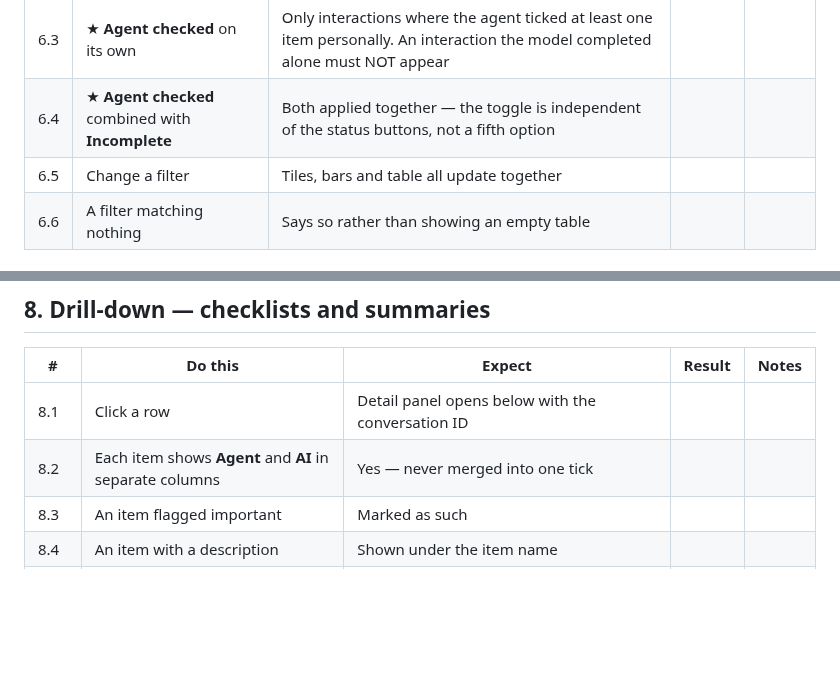
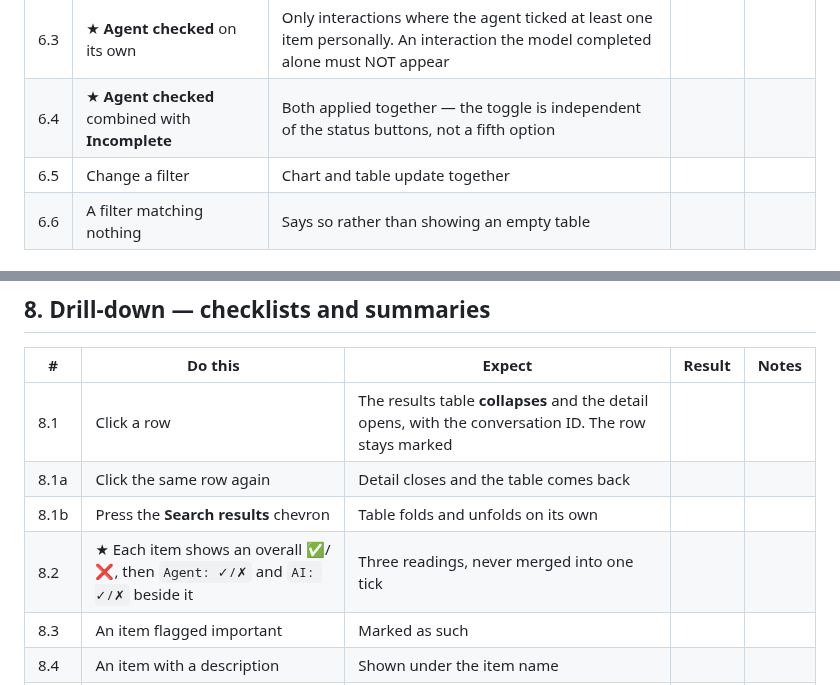
Before and after one commit to XxMasterbeasTxX/genesys-admin-app, a Markdown page: docs/testing/dashboards-agent-copilot-checklists-tests.md, 2 parts joined by grey strips. Drawn GitHub-style; blank space fills up the shorter version.

Commit message:
Agent Copilot: close the last doc drifts
Design status says built rather than awaiting go-ahead. The test pass no longer
checks tiles that were removed, 8.2 describes the three tick readings the item
row actually shows, and 8.1 covers the collapse-and-restore behaviour with its
two toggles instead of a panel appearing below.

Co-Authored-By: Claude Opus 5 <noreply@anthropic.com>

```diff
--- a/docs/testing/dashboards-agent-copilot-checklists-tests.md
+++ b/docs/testing/dashboards-agent-copilot-checklists-tests.md
@@ -93,7 +93,7 @@ Tick **Result** as ✅ / ❌ and put anything odd in **Notes**.
 | 6.2 | **Has summary** | Only interactions with an AI summary | | |
 | 6.3 | ★ **Agent checked** on its own | Only interactions where the agent ticked at least one item personally. An interaction the model completed alone must NOT appear | | |
 | 6.4 | ★ **Agent checked** combined with **Incomplete** | Both applied together — the toggle is independent of the status buttons, not a fifth option | | |
-| 6.5 | Change a filter | Tiles, bars and table all update together | | |
+| 6.5 | Change a filter | Chart and table update together | | |
 | 6.6 | A filter matching nothing | Says so rather than showing an empty table | | |
 
 ## 7. Completion bars
@@ -108,8 +108,10 @@ Tick **Result** as ✅ / ❌ and put anything odd in **Notes**.
 
 | # | Do this | Expect | Result | Notes |
 |---|---|---|---|---|
-| 8.1 | Click a row | Detail panel opens below with the conversation ID | | |
-| 8.2 | Each item shows **Agent** and **AI** in separate columns | Yes — never merged into one tick | | |
+| 8.1 | Click a row | The results table **collapses** and the detail opens, with the conversation ID. The row stays marked | | |
+| 8.1a | Click the same row again | Detail closes and the table comes back | | |
+| 8.1b | Press the **Search results** chevron | Table folds and unfolds on its own | | |
+| 8.2 | ★ Each item shows an overall ✅/❌, then `Agent: ✓/✗` and `AI: ✓/✗` beside it | Three readings, never merged into one tick | | |
 | 8.3 | An item flagged important | Marked as such | | |
 | 8.4 | An item with a description | Shown under the item name | | |
 | 8.5 | ★ A **transferred** interaction where two agents ran the **same** checklist template | **Both** checklists appear, each titled with its own agent. Neither is de-duplicated away | | |
```
Also changed, not shown: docs/dashboards-agent-copilot-design.md (+1 -1 lines).
